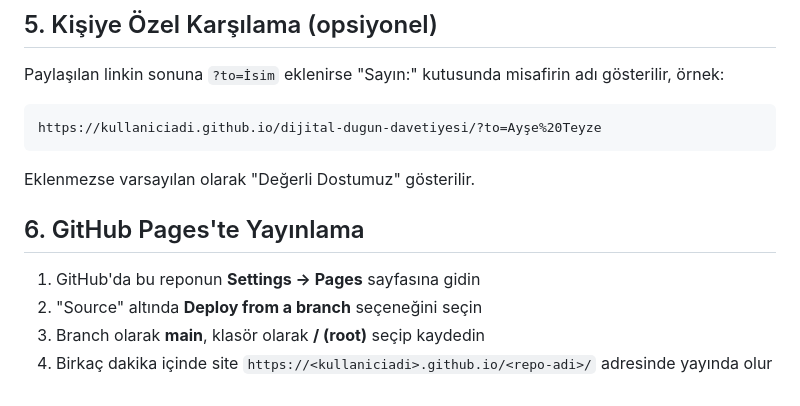
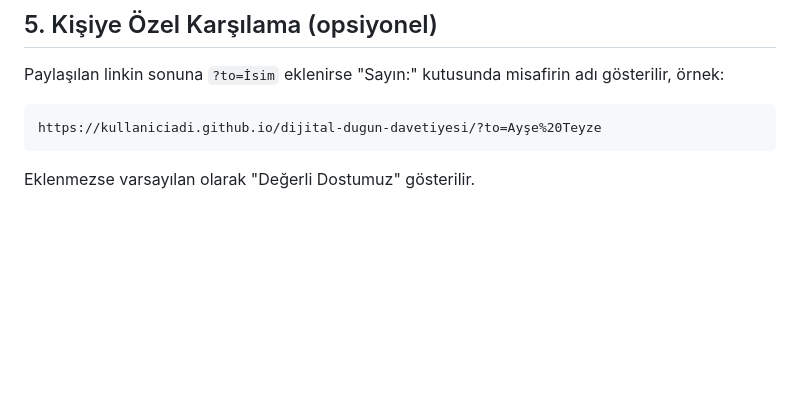
Before and after one commit to ferdikorkut/dijital-dugun-davetiyesi, a Markdown page: README.md, the part around the change. Drawn GitHub-style; blank space fills up the shorter version.

Commit message:
Remove GitHub Pages publishing instructions
Removed instructions for publishing on GitHub Pages.

````diff
--- a/README.md
+++ b/README.md
@@ -68,11 +68,3 @@ https://kullaniciadi.github.io/dijital-dugun-davetiyesi/?to=Ayşe%20Teyze
 ```
 
 Eklenmezse varsayılan olarak "Değerli Dostumuz" gösterilir.
-
-## 6. GitHub Pages'te Yayınlama
-
-1. GitHub'da bu reponun **Settings → Pages** sayfasına gidin
-2. "Source" altında **Deploy from a branch** seçeneğini seçin
-3. Branch olarak **main**, klasör olarak **/ (root)** seçip kaydedin
-4. Birkaç dakika içinde site `https://<kullaniciadi>.github.io/<repo-adi>/`
-   adresinde yayında olur
````
